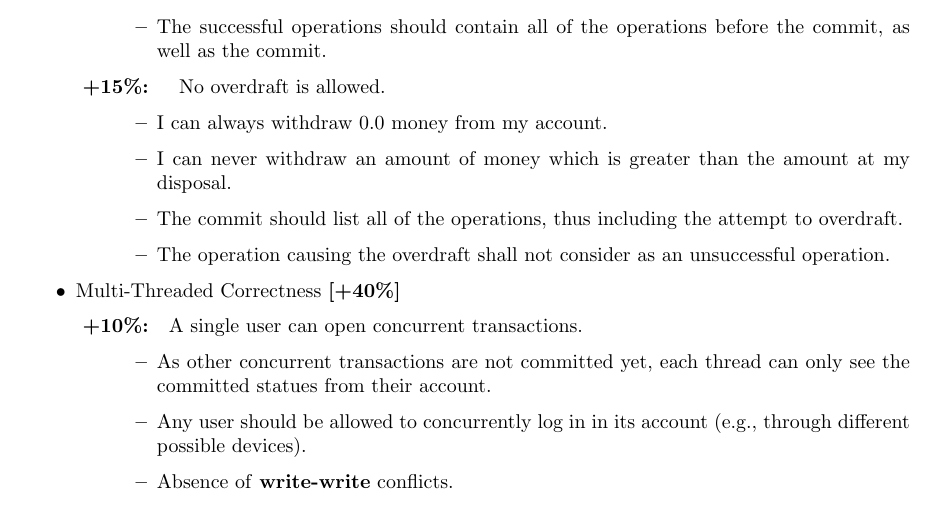
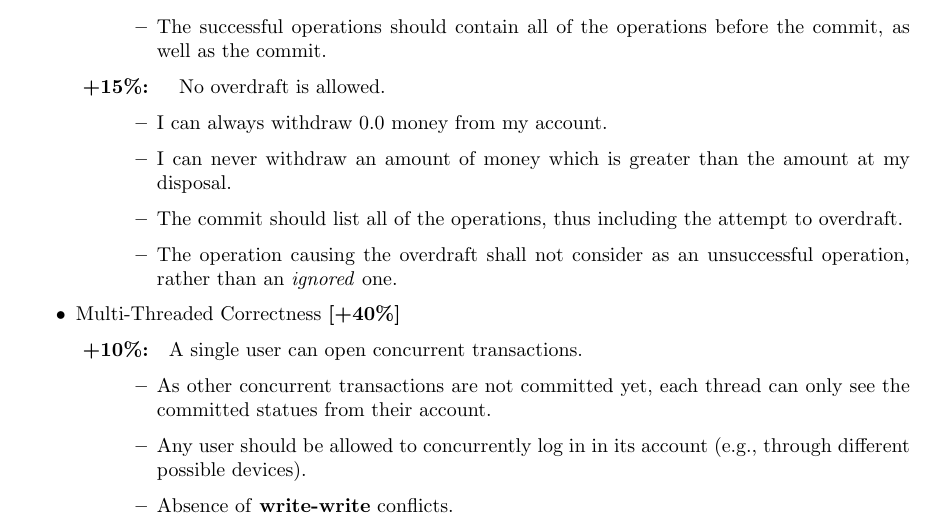
Before and after one commit to jackbergus/NCL_CSC8016, a LaTeX document (src/main/java/uk/ncl/CSC8016/jackbergus/coursework/marking_scheme2122.tex): part of page 3 of 4, cut so that both start at the same text. Compiled offline with pdfLaTeX.

Commit message:
Markign scheme

```diff
--- a/src/main/java/uk/ncl/CSC8016/jackbergus/coursework/marking_scheme2122.tex
+++ b/src/main/java/uk/ncl/CSC8016/jackbergus/coursework/marking_scheme2122.tex
@@ -118,7 +118,7 @@ you are assigned an API that you need to implement. Such an API is provided both
 				\item I can always withdraw $0.0$ money from my account.
 				\item I can never withdraw an amount of money which is greater than the amount at my disposal.
 				\item The commit should list all of the operations, thus including the attempt to overdraft.
-				\item The operation causing the overdraft shall not consider as an unsuccessful operation.
+				\item The operation causing the overdraft shall not consider as an unsuccessful operation, rather than an \textit{ignored} one.
 			\end{itemize}
 
 		\end{description}
```
Also changed, not shown: src/main/java/uk/ncl/CSC8016/jackbergus/coursework/marking_scheme2122.pdf, 1 other file.
